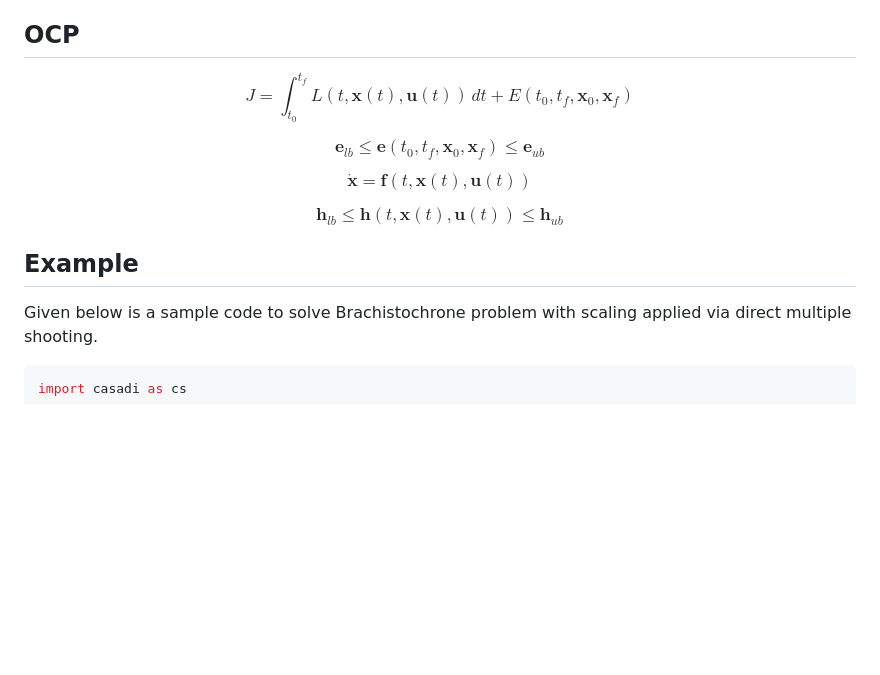
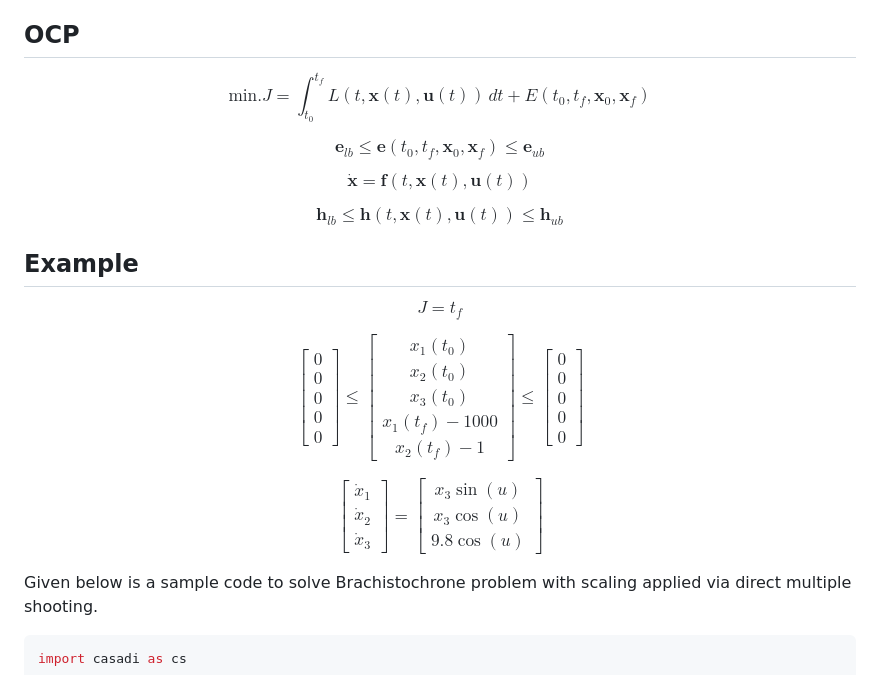
Before and after one commit to sandeep026/pytrajopt, a Markdown page: README.md, the part around the change. GitHub-like rendering; blank space fills up the shorter version.

Commit message:
latex eqs added to readme

````diff
--- a/README.md
+++ b/README.md
@@ -9,7 +9,7 @@
 ## OCP
 
 $$
-J= \int_{t_0}^{t_f} L(t, \boldsymbol{x}(t), \boldsymbol{u}(t)) \, dt+ E(t_0, t_f,\boldsymbol{x}_0, \boldsymbol{x}_f )
+\text{min.} J= \int_{t_0}^{t_f} L(t, \boldsymbol{x}(t), \boldsymbol{u}(t)) \, dt+ E(t_0, t_f,\boldsymbol{x}_0, \boldsymbol{x}_f )
 $$
 
 $$
@@ -29,6 +29,36 @@ $$
 
 
 ## Example
+
+$$
+J =
+t_f
+$$
+
+$$
+\begin{bmatrix}
+0 \\ 0 \\ 0 \\ 0 \\ 0
+\end{bmatrix}
+\le
+\begin{bmatrix}
+x_1(t_0) \\ x_2(t_0) \\ x_3(t_0) \\ x_1(t_f) - 1000 \\ x_2(t_f) - 1
+\end{bmatrix}
+\le
+\begin{bmatrix}
+0 \\ 0 \\ 0 \\ 0 \\ 0
+\end{bmatrix}
+$$
+
+$$
+\begin{bmatrix}
+\dot{x}_1 \\ \dot{x}_2 \\ \dot{x}_3
+\end{bmatrix}
+=
+\begin{bmatrix}
+x_3 \sin(u) \\ x_3 \cos(u) \\ 9.8 \cos(u)
+\end{bmatrix}
+$$
+
 Given below is a sample code to solve Brachistochrone problem with scaling applied via direct multiple shooting.
 ```python
 import casadi as cs
````
